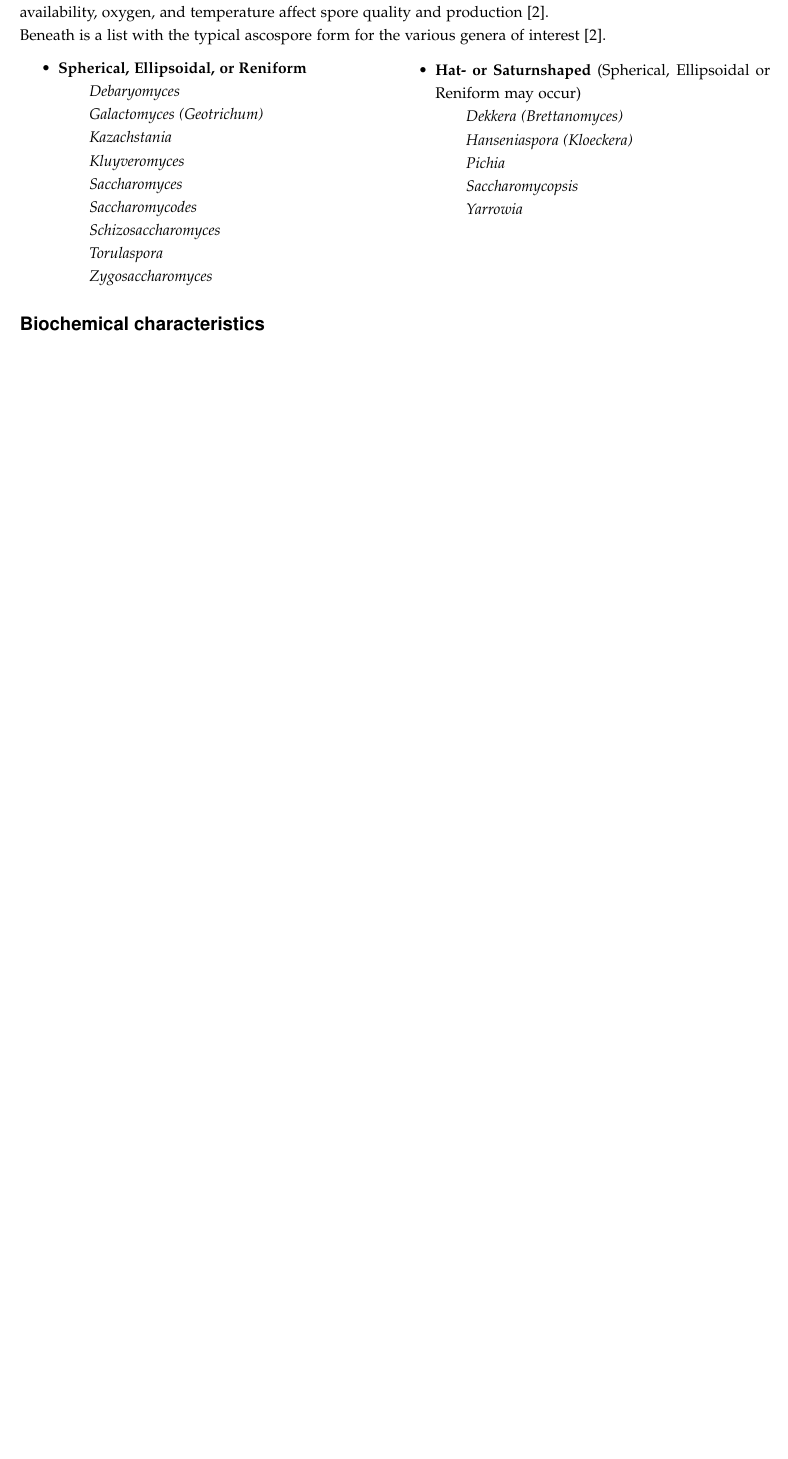
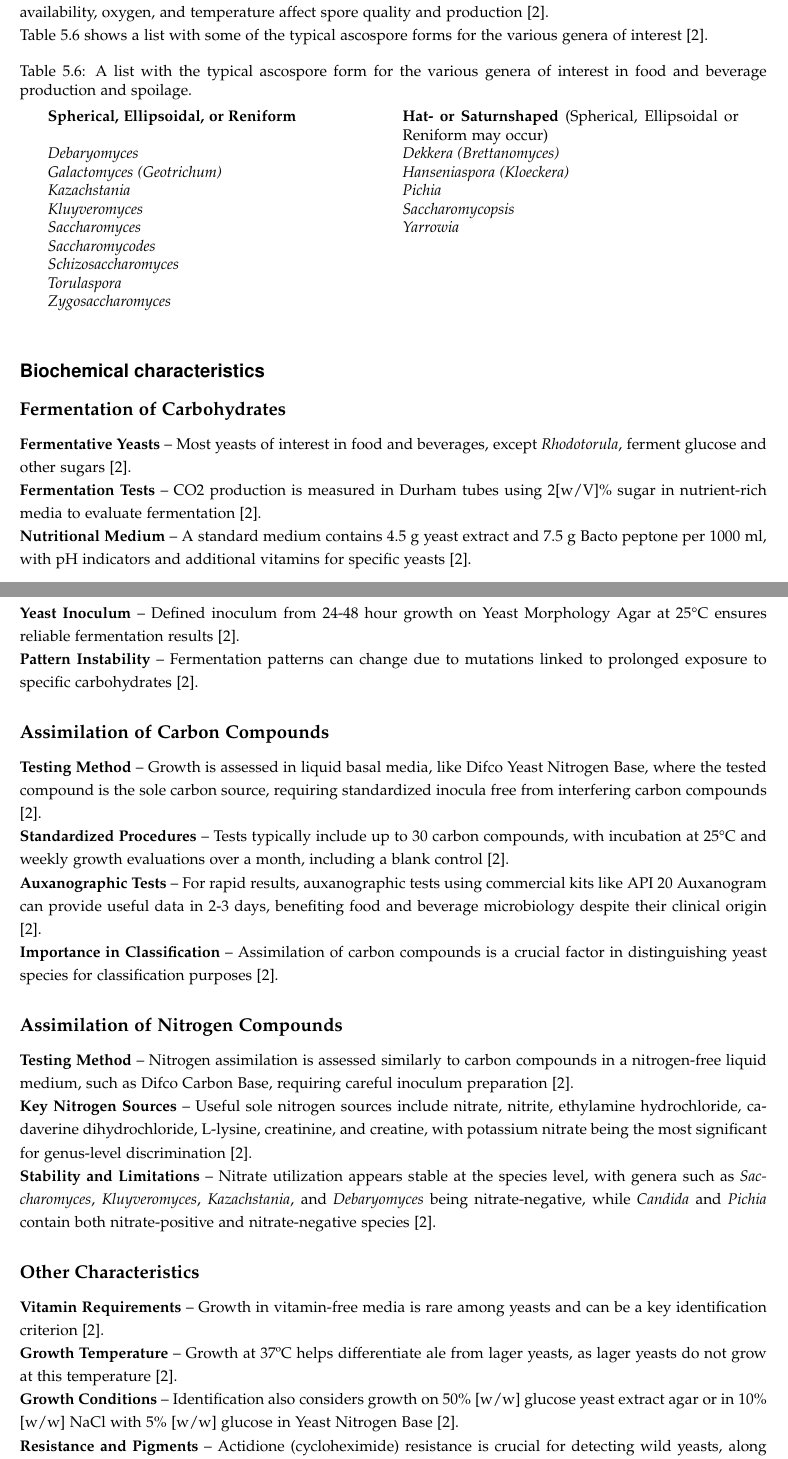
Before and after one commit to DanishUnicorn/tcp, a LaTeX thesis (Microbiology Notes/main.tex, which reads Microbiology Notes/TexFiles/chapter5.tex): part of page 60 of 62 before the commit and two parts of pages 60 and 61 of 63 after it, the two joined at a grey line, cut so that both start at the same text, the shorter picture padded with empty space. The pictures show the PDF file Microbiology Notes/main.pdf that the author committed with the source.

Commit message:
It's coming along nicely. Pausing for now (I need to go home and do some handyman stuff) but I'm on page 15 of 28 in this reading material.

```diff
--- a/Microbiology Notes/TexFiles/chapter5.tex
+++ b/Microbiology Notes/TexFiles/chapter5.tex
@@ -1223,13 +1223,5 @@ In the table \ref*{tab:PseudoTrueMycelium}, some yeasts relevant to food and bev
 
 \textbf{Sporulation Conditions} – Optimal sporulation requires specific media and conditions; factors like nutrient availability, oxygen, and temperature affect spore quality and production \cite*{L2-YeastClass}.
 
-Beneath is a list with the typical ascospore form for the various genera of interest \cite*{L2-YeastClass}.
-\vspace*{1em}
+Table \ref*{tab:ascosporeform} shows a list with some of the typical ascospore forms for the various genera of interest \cite*{L2-YeastClass}.
 
-\begin{minipage}{0.5\textwidth}
-    \begin{itemize}
-        \item \textbf{Spherical, Ellipsoidal, or Reniform}
-        \subitem \textit{Debaryomyces}
-        \subitem \textit{Galactomyces (Geotrichum)}
-        \subitem \textit{Kazachstania}
-        \subitem \textit{Kluyveromyces}
@@ -1241,9 +1228,17 @@ Beneath is a list with the typical ascospore form for the various genera of inte
-    \end{itemize}
-\end{minipage}
-\begin{minipage}{0.5\textwidth}
-    \begin{itemize}
-        \item \textbf{Hat- or Saturnshaped} (Spherical, Ellipsoidal or Reniform may occur)
-        \subitem \textit{Dekkera (Brettanomyces)}
-        \subitem \textit{Hanseniaspora (Kloeckera)}
-        \subitem \textit{Pichia}
-        \subitem \textit{Saccharomycopsis}
+\begin{table}[h]
+    \centering
+    \caption{A list with the typical ascospore form for the various genera of interest in food and beverage production and spoilage.}
+    \label{tab:ascosporeform}
+    \begin{tabular}{p{0.45\textwidth}p{0.45\textwidth}}
+        \textbf{Spherical, Ellipsoidal, or Reniform} & \textbf{Hat- or Saturnshaped} (Spherical, Ellipsoidal or Reniform may occur) \\
+        \textit{Debaryomyces} & \textit{Dekkera (Brettanomyces)} \\
+        \textit{Galactomyces (Geotrichum)} & \textit{Hanseniaspora (Kloeckera)} \\
+        \textit{Kazachstania} & \textit{Pichia} \\
+        \textit{Kluyveromyces} & \textit{Saccharomycopsis} \\
+        \textit{Saccharomyces} & \textit{Yarrowia} \\
+        \textit{Saccharomycodes} & \\
+        \textit{Schizosaccharomyces} & \\
+        \textit{Torulaspora} & \\
+        \textit{Zygosaccharomyces} & \\
+    \end{tabular}
+\end{table}
@@ -1256,2 +1245,47 @@ Beneath is a list with the typical ascospore form for the various genera of inte
 
 \subsubsection{Biochemical characteristics}
+\subsubsubsection*{Fermentation of Carbohydrates}
+
+\textbf{Fermentative Yeasts} – Most yeasts of interest in food and beverages, except \textit{Rhodotorula}, ferment glucose and other sugars \cite*{L2-YeastClass}.
+
+\textbf{Fermentation Tests} – CO2 production is measured in Durham tubes using 2[w/V]\% sugar in nutrient-rich media to evaluate fermentation \cite*{L2-YeastClass}.
+
+\textbf{Nutritional Medium} – A standard medium contains 4.5 g yeast extract and 7.5 g Bacto peptone per 1000 ml, with pH indicators and additional vitamins for specific yeasts \cite*{L2-YeastClass}.
+
+\textbf{Yeast Inoculum} – Defined inoculum from 24-48 hour growth on Yeast Morphology Agar at 25°C ensures reliable fermentation results \cite*{L2-YeastClass}.
+
+\textbf{Pattern Instability} – Fermentation patterns can change due to mutations linked to prolonged exposure to specific carbohydrates \cite*{L2-YeastClass}.
+
+\subsubsubsection*{Assimilation of Carbon Compounds}
+
+\textbf{Testing Method} – Growth is assessed in liquid basal media, like Difco Yeast Nitrogen Base, where the tested compound is the sole carbon source, requiring standardized inocula free from interfering carbon compounds \cite*{L2-YeastClass}.
+
+\textbf{Standardized Procedures} – Tests typically include up to 30 carbon compounds, with incubation at 25°C and weekly growth evaluations over a month, including a blank control \cite*{L2-YeastClass}.
+
+\textbf{Auxanographic Tests} – For rapid results, auxanographic tests using commercial kits like API 20 Auxanogram can provide useful data in 2-3 days, benefiting food and beverage microbiology despite their clinical origin \cite*{L2-YeastClass}.
+
+\textbf{Importance in Classification} – Assimilation of carbon compounds is a crucial factor in distinguishing yeast species for classification purposes \cite*{L2-YeastClass}.
+
+
+\subsubsubsection*{Assimilation of Nitrogen Compounds}
+
+\textbf{Testing Method} – Nitrogen assimilation is assessed similarly to carbon compounds in a nitrogen-free liquid medium, such as Difco Carbon Base, requiring careful inoculum preparation \cite*{L2-YeastClass}.
+
+\textbf{Key Nitrogen Sources} – Useful sole nitrogen sources include nitrate, nitrite, ethylamine hydrochloride, cadaverine dihydrochloride, L-lysine, creatinine, and creatine, with potassium nitrate being the most significant for genus-level discrimination \cite*{L2-YeastClass}.
+
+\textbf{Stability and Limitations} – Nitrate utilization appears stable at the species level, with genera such as \textit{Saccharomyces}, \textit{Kluyveromyces}, \textit{Kazachstania}, and \textit{Debaryomyces} being nitrate-negative, while \textit{Candida} and \textit{Pichia} contain both nitrate-positive and nitrate-negative species \cite*{L2-YeastClass}.
+
+
+\subsubsubsection*{Other Characteristics}
+
+\textbf{Vitamin Requirements} – Growth in vitamin-free media is rare among yeasts and can be a key identification criterion \cite*{L2-YeastClass}.
+
+\textbf{Growth Temperature} – Growth at 37ºC helps differentiate ale from lager yeasts, as lager yeasts do not grow at this temperature \cite*{L2-YeastClass}.
+
+\textbf{Growth Conditions} – Identification also considers growth on 50\% [w/w] glucose yeast extract agar or in 10\% [w/w] NaCl with 5\% [w/w] glucose in Yeast Nitrogen Base \cite*{L2-YeastClass}.
+
+\textbf{Resistance and Pigments} – Actidione (cycloheximide) resistance is crucial for detecting wild yeasts, along with the formation of pigments and esters \cite*{L2-YeastClass}.
+
+\textbf{Coenzyme Q System} – Coenzyme Q, varying in isoprene units, is noted in some species, with ascomycetous yeasts showing 6 to 10 units and basidiomycetous yeasts showing 8 to 10 \cite*{L2-YeastClass}.
+
+\subsubsection{Yeast strain characterization by technological properties}
```
Also changed, not shown: Microbiology Notes/main.pdf, Microbiology Notes/TexFiles/chapter5.tex (15 more changed lines).
